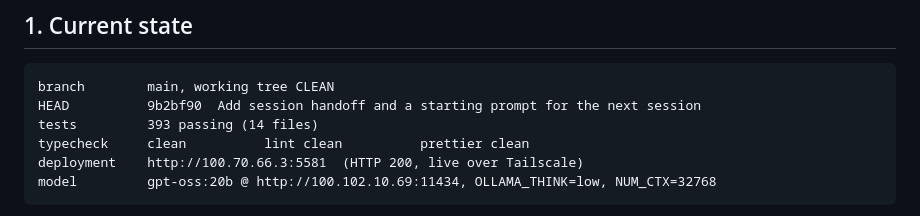
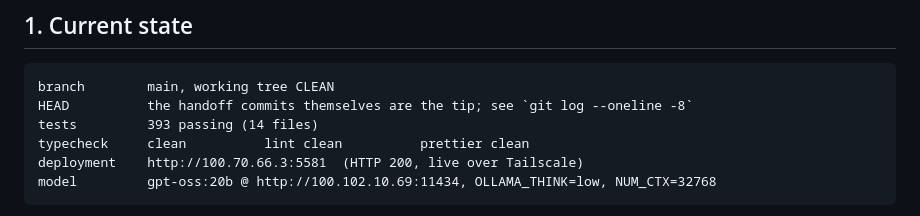
Before and after one commit to mcfcs/resuitme, a Markdown page: HANDOFF.md, the part around the change. Drawn GitHub-style.

````diff
--- a/HANDOFF.md
+++ b/HANDOFF.md
@@ -9,7 +9,7 @@ commands to re-verify are given so you can distrust it cheaply.
 
 ```
 branch        main, working tree CLEAN
-HEAD          9b2bf90  Add session handoff and a starting prompt for the next session
+HEAD          the handoff commits themselves are the tip; see `git log --oneline -8`
 tests         393 passing (14 files)
 typecheck     clean          lint clean          prettier clean
 deployment    http://100.70.66.3:5581  (HTTP 200, live over Tailscale)
````
Also changed, not shown: HANDOFF-PROMPT.md (+2 -2 lines).
